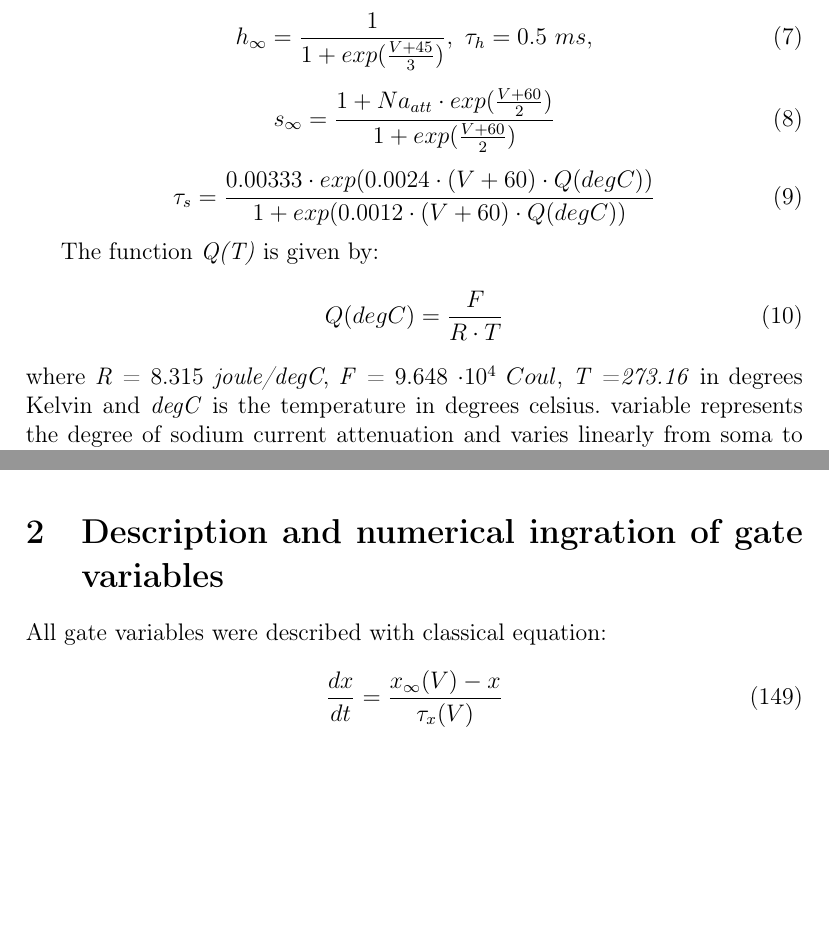
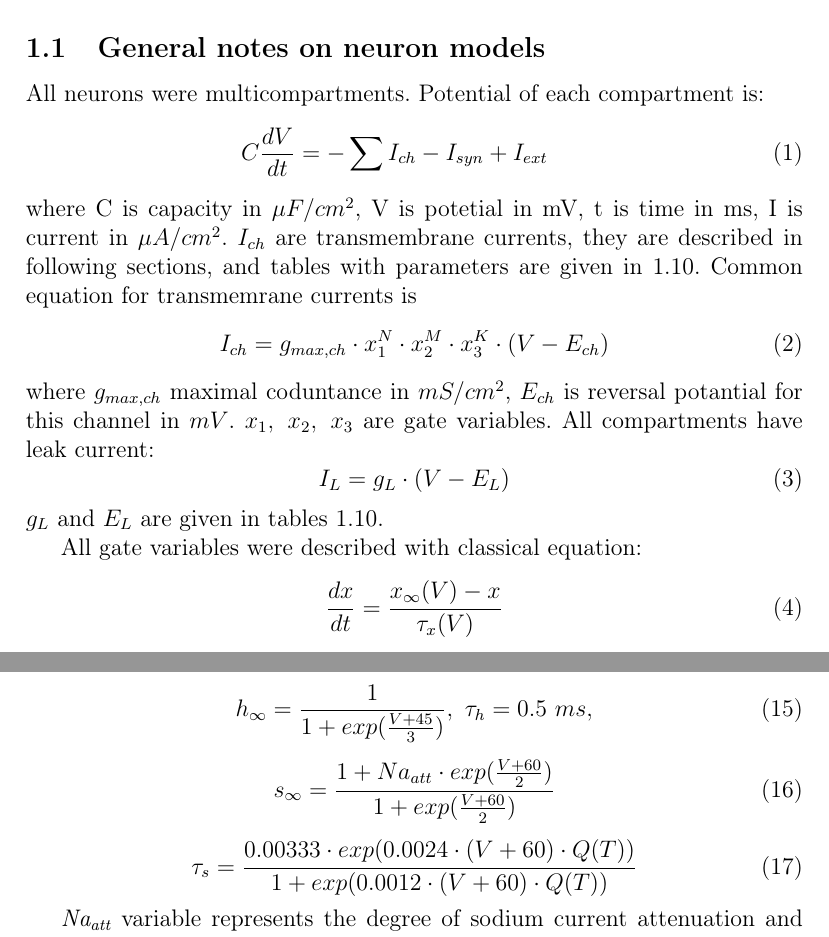
Before and after one commit to ivanmysin/latex_supplement, a LaTeX document (suplement.tex): two parts of pages 2 and 15 of 21 before the commit and two parts of pages 1 and 3 of 21 after it, joined at a grey line, cut at the place of the change, the shorter picture padded with empty space. Compiled offline with pdfLaTeX.

```diff
--- a/suplement.tex
+++ b/suplement.tex
@@ -15,3 +15,23 @@
 \maketitle
 
 \section{Neurons models}
+\subsection{General notes on neuron models}
+All neurons were multicompartments. Potential of each compartment is:
+\begin{eqnarray}
+\label{eq:comon_potential}
+C\frac{dV}{dt}=-\sum{I_{ch}}-I_{syn} + I_{ext}
+\end{eqnarray}
+where C is capacity in $\mu F/ cm^2$, V is potetial in mV, t is time in ms, I is current in $\mu A/cm^2$. $I_{ch}$ are transmembrane currents, they are described in following sections, and tables with parameters are given in \ref{tables_of_neurons}. Common equation for transmemrane currents is
+\begin{equation}
+I_{ch}= g_{max, ch}\cdot x_1^N\cdot x_2^M \cdot x_3^K \cdot (V-E_{ch})
+\end{equation}
+where $ g_{max, ch}$ maximal coduntance in $mS/ cm^2$, $E_{ch}$ is reversal potantial for this channel in $mV$. $x_1,\ x_2, \ x_3$ are gate variables. All compartments have leak current:
+\begin{equation}
+I_{L}= g_{L} \cdot (V - E_{L})
+\end{equation}
+$g_{L}$ and $E_{L}$ are given in tables \ref{tables_of_neurons}.
+
+All gate variables were described with classical equation:
+\begin{equation}
+\frac{dx}{dt} = \frac{x_{\infty}(V) - x}{\tau_x(V)}
+\end{equation}
@@ -64,14 +114,8 @@
 
 \begin{equation}
 \tau_s=\frac{0.00333\cdot  exp(0.0024 \cdot (V+60)\cdot
-		Q(degC))}{1+exp(0.0012 \cdot (V+60)\cdot Q(degC))}
+		Q(T))}{1+exp(0.0012 \cdot (V+60)\cdot Q(T))}
 \end{equation}
 
-The function \textit{Q(T)} is given by:
-\begin{equation}
-\label{eq:QT}
-Q(degC)= \frac{F}{ R \cdot T }
-\end{equation}
-where \textit{R }=\textit{ }8.315\textit{ joule/degC}, \textit{F }=\textit{ }9.648 $\cdot 10^4 \ Coul$,
-\textit{T }=\textit{273.16}~in degrees Kelvin and \textit{degC}~is the temperature in degrees celsius.~variable represents the degree of sodium current
+\textit{Na\textsubscript{att}} variable represents the degree of sodium current
 attenuation and varies linearly from soma to distal trunk
@@ -755,11 +799,3 @@
 
 Натриевый ток, $I_{KGroup}$ and $I_{H}$ описывались также как и для CCK basket cells - equation  (\ref{eq:Navcck}, \ref{eq:KvGroup}, \ref{eq:HCN}), уравнения для других каналов были аналогичны PV basket cells  (\ref{eq:CavL}, \ref{eq:CavN}, \ref{eq:KvCaS}, \ref{eq:KvA})
 
-
-
-
-\section{Description and numerical ingration of gate variables}
-All gate variables were described with classical equation:
-\begin{equation}
-\frac{dx}{dt} = \frac{x_{\infty}(V) - x}{\tau_x(V)}
-\end{equation}
```
Also changed, not shown: suplement.tex (58 more changed lines).
